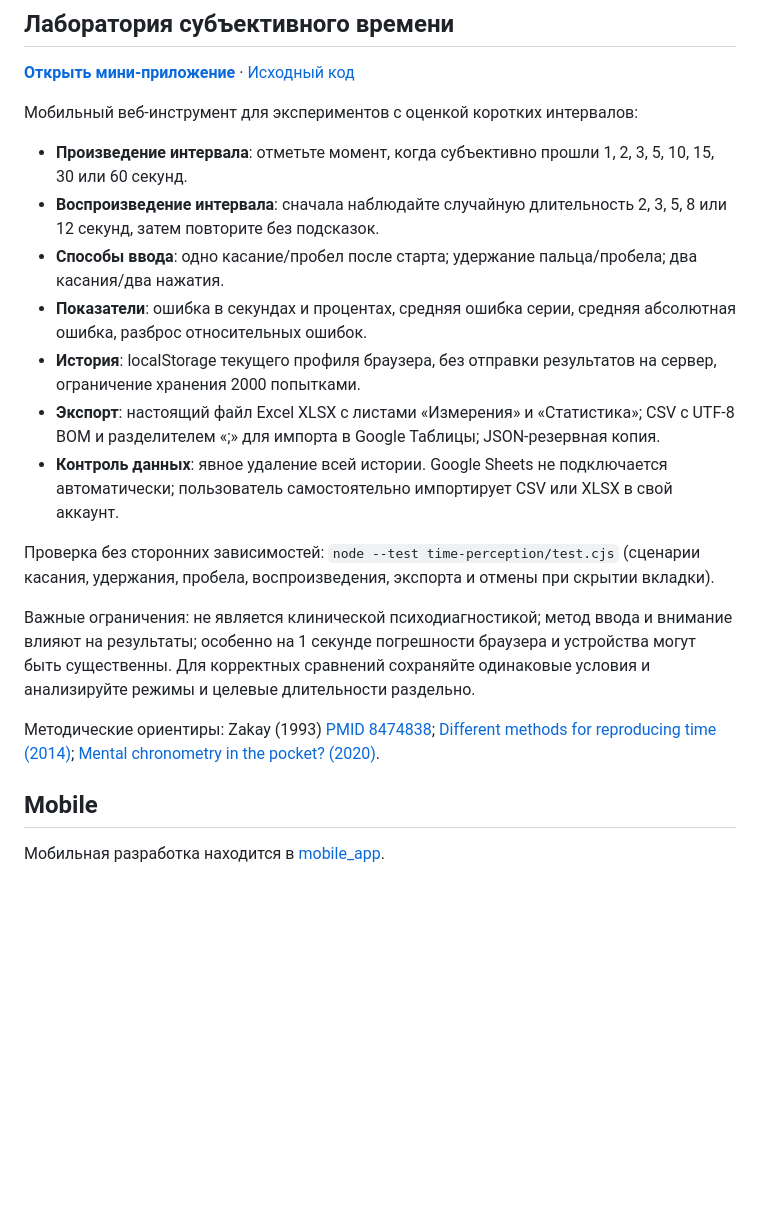
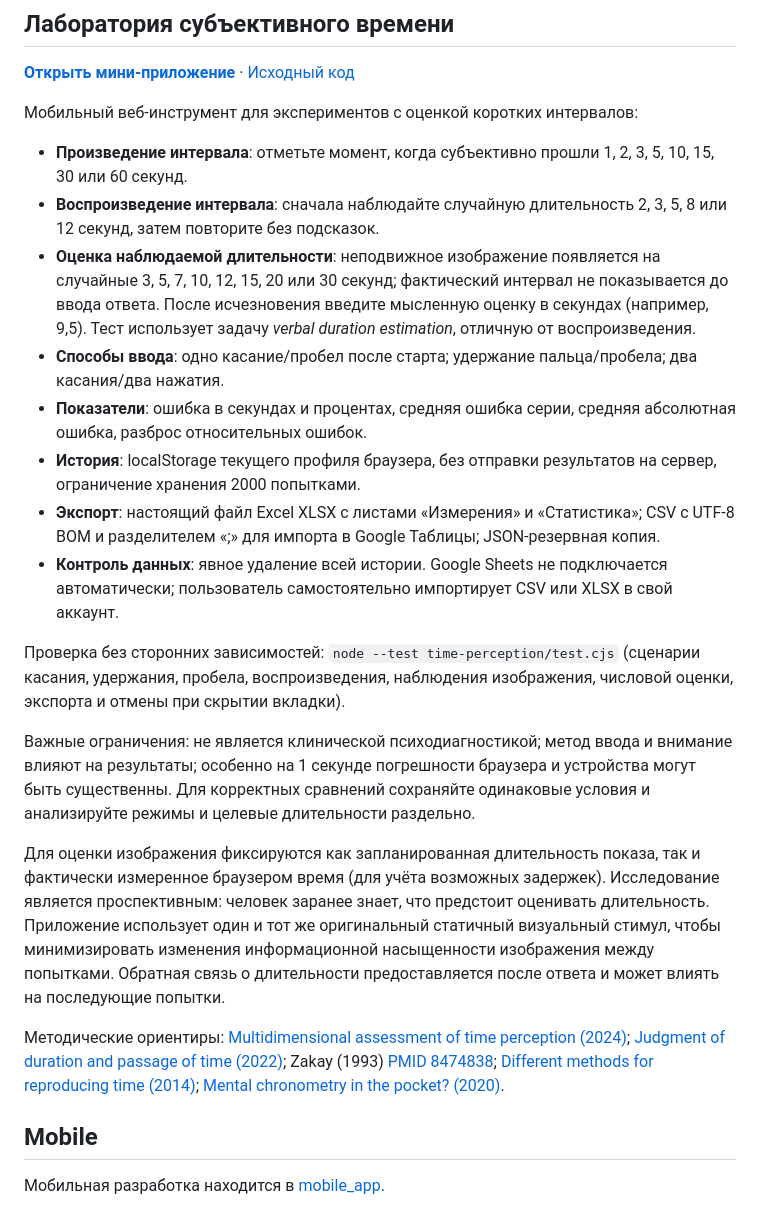
Before and after one commit to Yugatn/psy-tools, a Markdown page: README.md, the part around the change. Rendered like a GitHub page; blank space fills up the shorter version.

Commit message:
docs: describe verbal estimation of unknown-duration visual stimulus

```diff
--- a/README.md
+++ b/README.md
@@ -28,17 +28,20 @@
 
 - **Произведение интервала**: отметьте момент, когда субъективно прошли 1, 2, 3, 5, 10, 15, 30 или 60 секунд.
 - **Воспроизведение интервала**: сначала наблюдайте случайную длительность 2, 3, 5, 8 или 12 секунд, затем повторите без подсказок.
+- **Оценка наблюдаемой длительности**: неподвижное изображение появляется на случайные 3, 5, 7, 10, 12, 15, 20 или 30 секунд; фактический интервал не показывается до ввода ответа. После исчезновения введите мысленную оценку в секундах (например, 9,5). Тест использует задачу *verbal duration estimation*, отличную от воспроизведения.
 - **Способы ввода**: одно касание/пробел после старта; удержание пальца/пробела; два касания/два нажатия.
 - **Показатели**: ошибка в секундах и процентах, средняя ошибка серии, средняя абсолютная ошибка, разброс относительных ошибок.
 - **История**: localStorage текущего профиля браузера, без отправки результатов на сервер, ограничение хранения 2000 попытками.
 - **Экспорт**: настоящий файл Excel XLSX с листами «Измерения» и «Статистика»; CSV с UTF-8 BOM и разделителем «;» для импорта в Google Таблицы; JSON-резервная копия.
 - **Контроль данных**: явное удаление всей истории. Google Sheets не подключается автоматически; пользователь самостоятельно импортирует CSV или XLSX в свой аккаунт.
 
-Проверка без сторонних зависимостей: `node --test time-perception/test.cjs` (сценарии касания, удержания, пробела, воспроизведения, экспорта и отмены при скрытии вкладки).
+Проверка без сторонних зависимостей: `node --test time-perception/test.cjs` (сценарии касания, удержания, пробела, воспроизведения, наблюдения изображения, числовой оценки, экспорта и отмены при скрытии вкладки).
 
 Важные ограничения: не является клинической психодиагностикой; метод ввода и внимание влияют на результаты; особенно на 1 секунде погрешности браузера и устройства могут быть существенны. Для корректных сравнений сохраняйте одинаковые условия и анализируйте режимы и целевые длительности раздельно.
 
-Методические ориентиры: Zakay (1993) [PMID 8474838](https://pubmed.ncbi.nlm.nih.gov/8474838/); [Different methods for reproducing time (2014)](https://pmc.ncbi.nlm.nih.gov/articles/PMC4108993/); [Mental chronometry in the pocket? (2020)](https://pmc.ncbi.nlm.nih.gov/articles/PMC7280355/).
+Для оценки изображения фиксируются как запланированная длительность показа, так и фактически измеренное браузером время (для учёта возможных задержек). Исследование является проспективным: человек заранее знает, что предстоит оценивать длительность. Приложение использует один и тот же оригинальный статичный визуальный стимул, чтобы минимизировать изменения информационной насыщенности изображения между попытками. Обратная связь о длительности предоставляется после ответа и может влиять на последующие попытки.
+
+Методические ориентиры: [Multidimensional assessment of time perception (2024)](https://pmc.ncbi.nlm.nih.gov/articles/PMC10719320/); [Judgment of duration and passage of time (2022)](https://pmc.ncbi.nlm.nih.gov/articles/PMC9789145/); Zakay (1993) [PMID 8474838](https://pubmed.ncbi.nlm.nih.gov/8474838/); [Different methods for reproducing time (2014)](https://pmc.ncbi.nlm.nih.gov/articles/PMC4108993/); [Mental chronometry in the pocket? (2020)](https://pmc.ncbi.nlm.nih.gov/articles/PMC7280355/).
 
 ## Mobile
 
```
